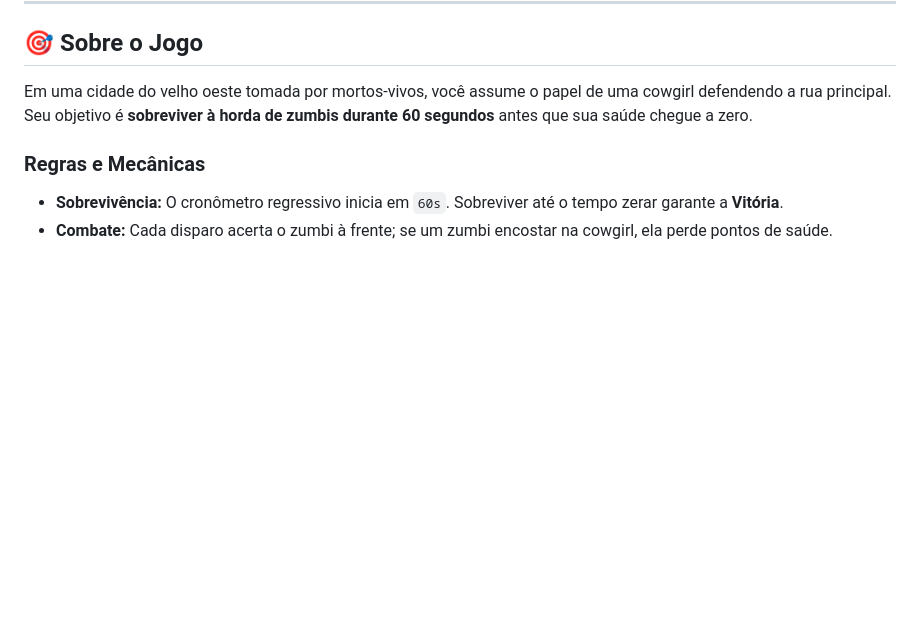
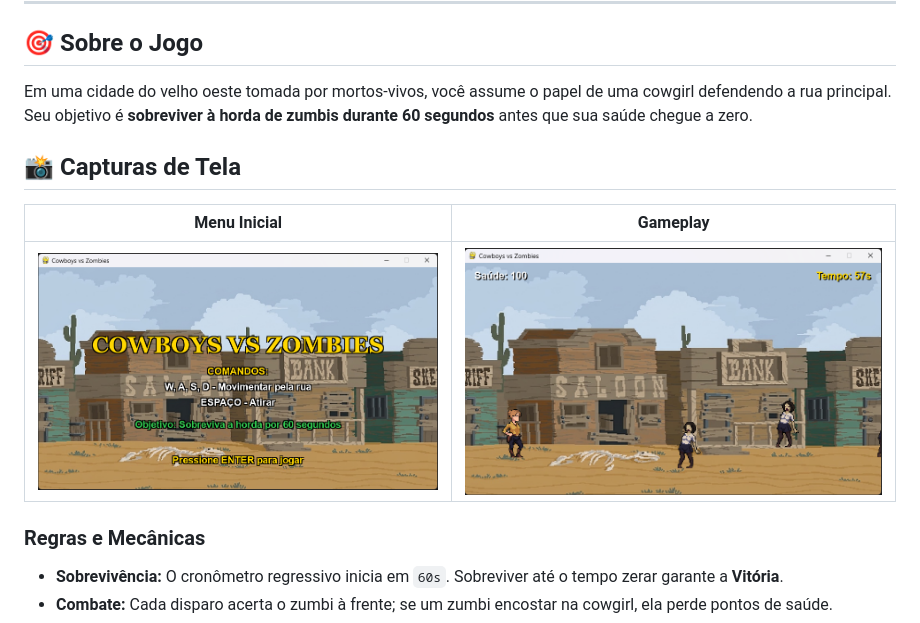
Before and after one commit to lari-coder/cowboys-vs-zombies, a Markdown page: README.md, the part around the change. GitHub-like rendering; pictures changed too: docs/gameplay.png (added), docs/menu.png (added); blank space fills up the shorter version.

Commit message:
docs: adiciona capturas de tela do menu e gameplay ao README

```diff
--- a/README.md
+++ b/README.md
@@ -7,6 +7,12 @@ Jogo de ação e sobrevivência 2D em estilo pixel art desenvolvido em Python co
 ## 🎯 Sobre o Jogo
 
 Em uma cidade do velho oeste tomada por mortos-vivos, você assume o papel de uma cowgirl defendendo a rua principal. Seu objetivo é **sobreviver à horda de zumbis durante 60 segundos** antes que sua saúde chegue a zero.
+
+## 📸 Capturas de Tela
+
+| Menu Inicial | Gameplay |
+| :---: | :---: |
+| ![Menu Inicial](docs/menu.png) | ![Gameplay](docs/gameplay.png) |
 
 ### Regras e Mecânicas
 - **Sobrevivência:** O cronômetro regressivo inicia em `60s`. Sobreviver até o tempo zerar garante a **Vitória**.
```
